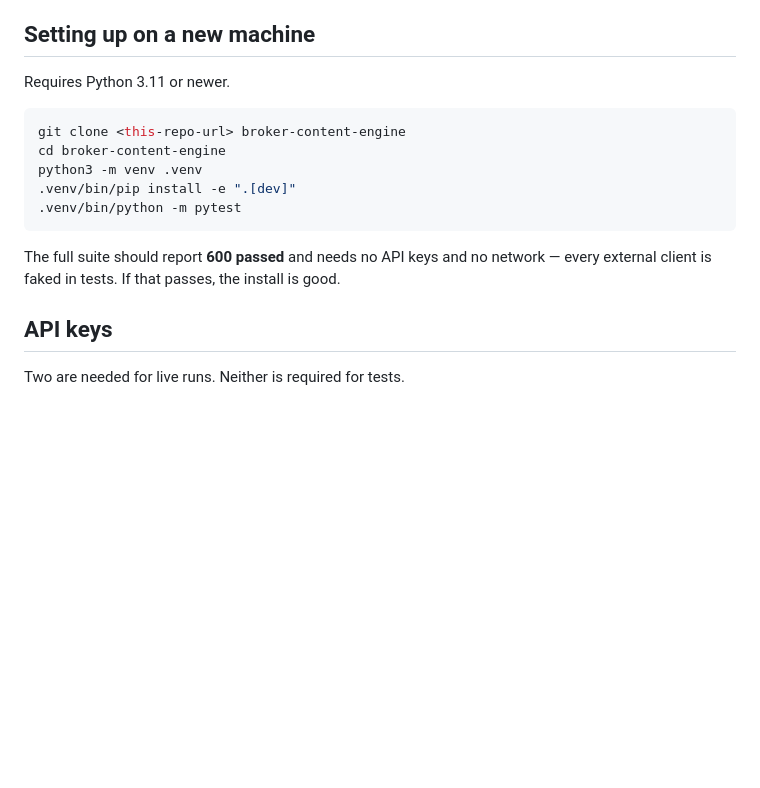
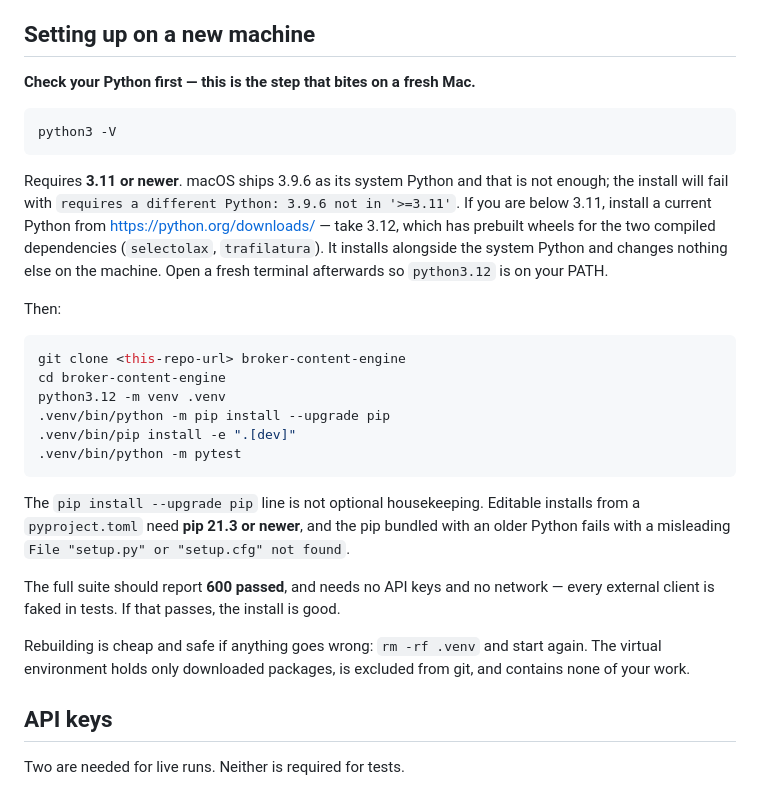
Before and after one commit to Plecoprints/broker-content-engine, a Markdown page: README.md, the part around the change. GitHub-like rendering; blank space fills up the shorter version.

Commit message:
docs: README — Python 3.11+ floor and pip 21.3+ requirement
Both hit on a fresh Mac: system Python is 3.9.6, and the bundled pip
fails editable installs with a misleading setup.py error.

Co-Authored-By: Claude Opus 5 <noreply@anthropic.com>

````diff
--- a/README.md
+++ b/README.md
@@ -11,18 +11,40 @@ that were reversed and the reasoning behind them.
 
 ## Setting up on a new machine
 
-Requires Python 3.11 or newer.
+**Check your Python first — this is the step that bites on a fresh Mac.**
+
+```bash
+python3 -V
+```
+
+Requires **3.11 or newer**. macOS ships 3.9.6 as its system Python and that is not enough;
+the install will fail with `requires a different Python: 3.9.6 not in '>=3.11'`. If you are
+below 3.11, install a current Python from <https://python.org/downloads/> — take 3.12,
+which has prebuilt wheels for the two compiled dependencies (`selectolax`, `trafilatura`).
+It installs alongside the system Python and changes nothing else on the machine. Open a
+fresh terminal afterwards so `python3.12` is on your PATH.
+
+Then:
 
 ```bash
 git clone <this-repo-url> broker-content-engine
 cd broker-content-engine
-python3 -m venv .venv
+python3.12 -m venv .venv
+.venv/bin/python -m pip install --upgrade pip
 .venv/bin/pip install -e ".[dev]"
 .venv/bin/python -m pytest
 ```
 
-The full suite should report **600 passed** and needs no API keys and no network — every
+The `pip install --upgrade pip` line is not optional housekeeping. Editable installs from
+a `pyproject.toml` need **pip 21.3 or newer**, and the pip bundled with an older Python
+fails with a misleading `File "setup.py" or "setup.cfg" not found`.
+
+The full suite should report **600 passed**, and needs no API keys and no network — every
 external client is faked in tests. If that passes, the install is good.
+
+Rebuilding is cheap and safe if anything goes wrong: `rm -rf .venv` and start again. The
+virtual environment holds only downloaded packages, is excluded from git, and contains
+none of your work.
 
 ## API keys
 
````
